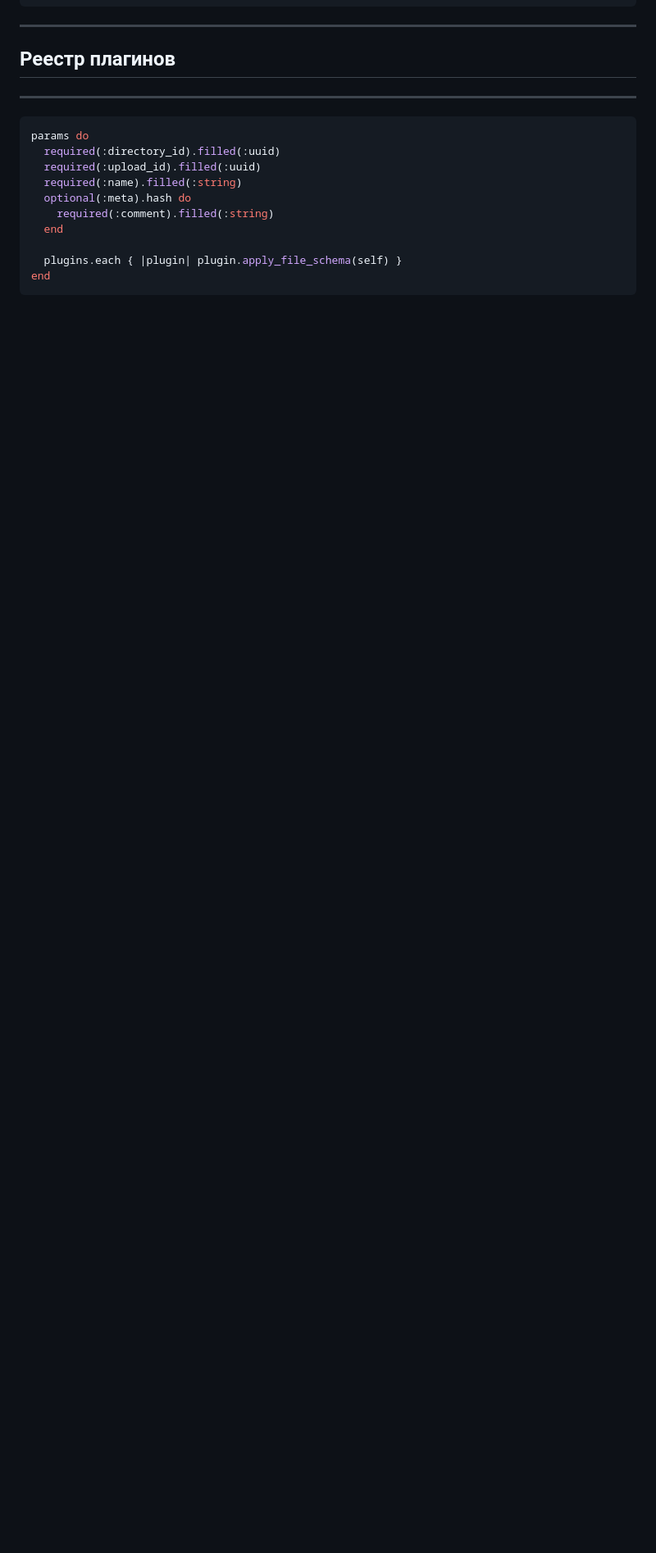
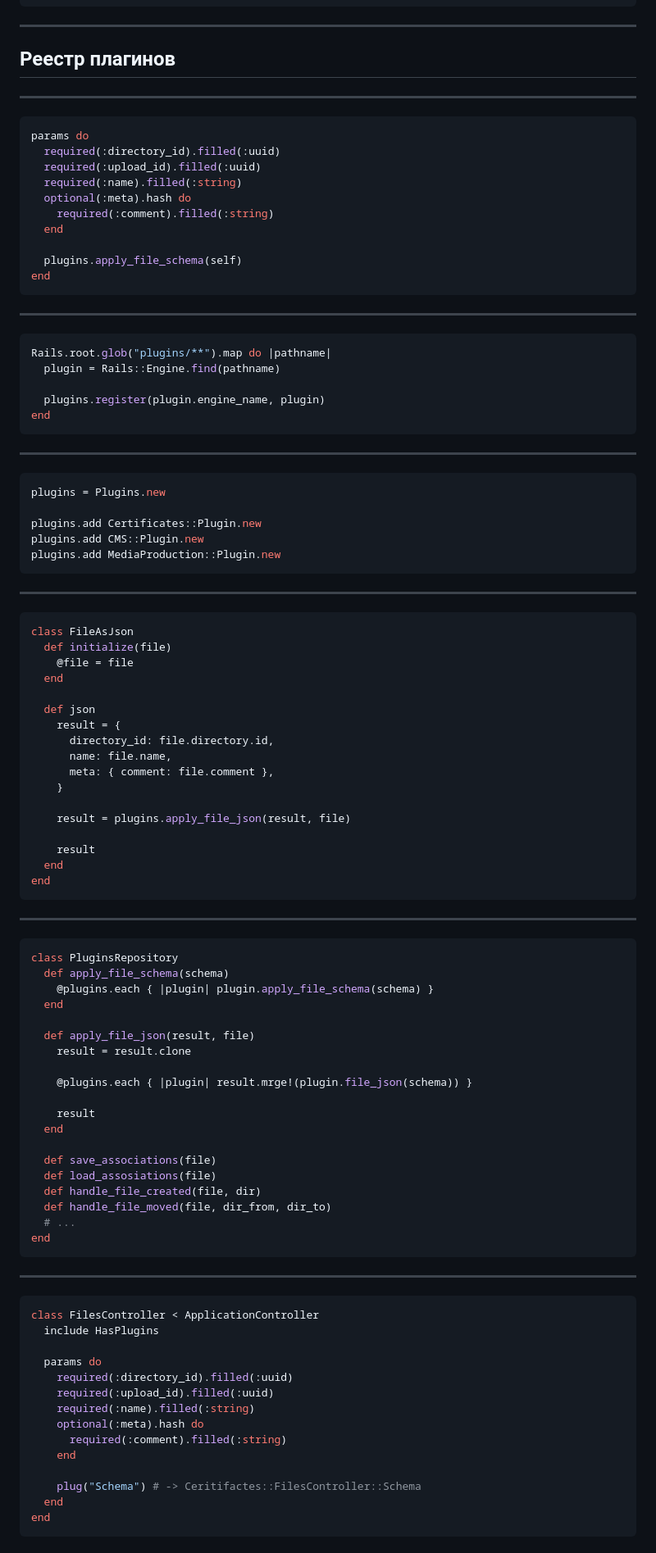
Before and after one commit to sergio-fry/slides, a Markdown page: plugins/README.md, the part around the change printed below. Shown: that part at 82% size. GitHub-like rendering; blank space fills up the shorter version.

````diff
--- a/plugins/README.md
+++ b/plugins/README.md
@@ -226,6 +236,95 @@ params do
     required(:comment).filled(:string)
   end
 
-  plugins.each { |plugin| plugin.apply_file_schema(self) }
+  plugins.apply_file_schema(self)
 end
 ```
+
+---
+
+```ruby
+Rails.root.glob("plugins/**").map do |pathname|
+  plugin = Rails::Engine.find(pathname)
+
+  plugins.register(plugin.engine_name, plugin)
+end
+```
+
+---
+
+```ruby
+plugins = Plugins.new
+
+plugins.add Certificates::Plugin.new
+plugins.add CMS::Plugin.new
+plugins.add MediaProduction::Plugin.new
+```
+
+---
+
+
+```ruby linenums=true
+class FileAsJson
+  def initialize(file)
+    @file = file
+  end
+
+  def json
+    result = {
+      directory_id: file.directory.id,
+      name: file.name,
+      meta: { comment: file.comment },
+    }
+
+    result = plugins.apply_file_json(result, file)
+
+    result
+  end
+end
+```
+
+---
+
+
+```ruby
+class PluginsRepository
+  def apply_file_schema(schema)
+    @plugins.each { |plugin| plugin.apply_file_schema(schema) }
+  end
+
+  def apply_file_json(result, file)
+    result = result.clone
+
+    @plugins.each { |plugin| result.mrge!(plugin.file_json(schema)) }
+
+    result
+  end
+
+  def save_associations(file)
+  def load_assosiations(file)
+  def handle_file_created(file, dir)
+  def handle_file_moved(file, dir_from, dir_to)
+  # ...
+end
+```
+
+---
+
+
+```ruby
+class FilesController < ApplicationController
+  include HasPlugins
+
+  params do
+    required(:directory_id).filled(:uuid)
+    required(:upload_id).filled(:uuid)
+    required(:name).filled(:string)
+    optional(:meta).hash do
+      required(:comment).filled(:string)
+    end
+
+    plug("Schema") # -> Ceritifactes::FilesController::Schema
+  end
+end
+```
+
````
Also changed, not shown: other parts of plugins/README.md (+170 -7 lines), plugins/TODO.md (+6 -0 lines).
